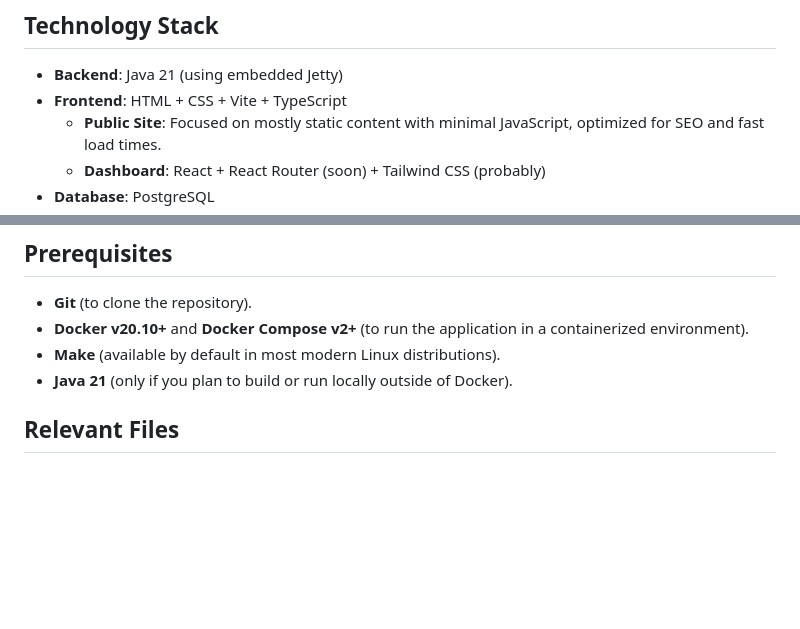
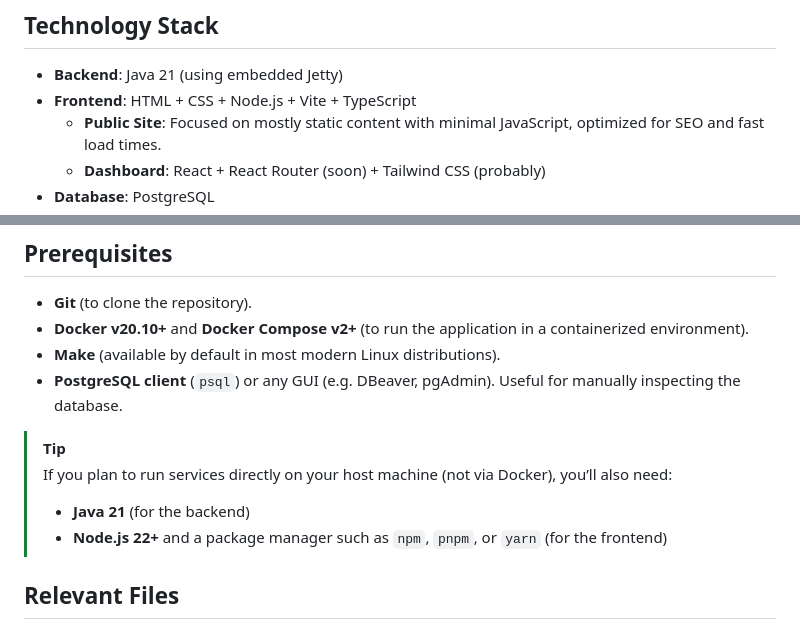
Before and after one commit to anibalxyz/reconciler, a Markdown page: README.md, 2 parts joined by grey strips. Drawn GitHub-style; blank space fills up the shorter version.

Commit message:
docs(readme): update prerequisites section

```diff
--- a/README.md
+++ b/README.md
@@ -22,7 +22,7 @@ Reconciler is a lightweight and modular application designed to help teams recon
 ## Technology Stack
 
 - **Backend**: Java 21 (using embedded Jetty)
-- **Frontend**: HTML + CSS + Vite + TypeScript
+- **Frontend**: HTML + CSS + Node.js + Vite + TypeScript
   - **Public Site**: Focused on mostly static content with minimal JavaScript, optimized for SEO and fast load times.
   - **Dashboard**: React + React Router (soon) + Tailwind CSS (probably)
 - **Database**: PostgreSQL
@@ -47,7 +47,13 @@ Reconciler is a lightweight and modular application designed to help teams recon
 - **Git** (to clone the repository).
 - **Docker v20.10+** and **Docker Compose v2+** (to run the application in a containerized environment).
 - **Make** (available by default in most modern Linux distributions).
-- **Java 21** (only if you plan to build or run locally outside of Docker).
+- **PostgreSQL client** (`psql`) or any GUI (e.g. DBeaver, pgAdmin). Useful for manually inspecting the database.
+
+> [!TIP]
+> If you plan to run services directly on your host machine (not via Docker), you’ll also need:
+>
+> - **Java 21** (for the backend)
+> - **Node.js 22+** and a package manager such as `npm`, `pnpm`, or `yarn` (for the frontend)
 
 ## Relevant Files
 
```
